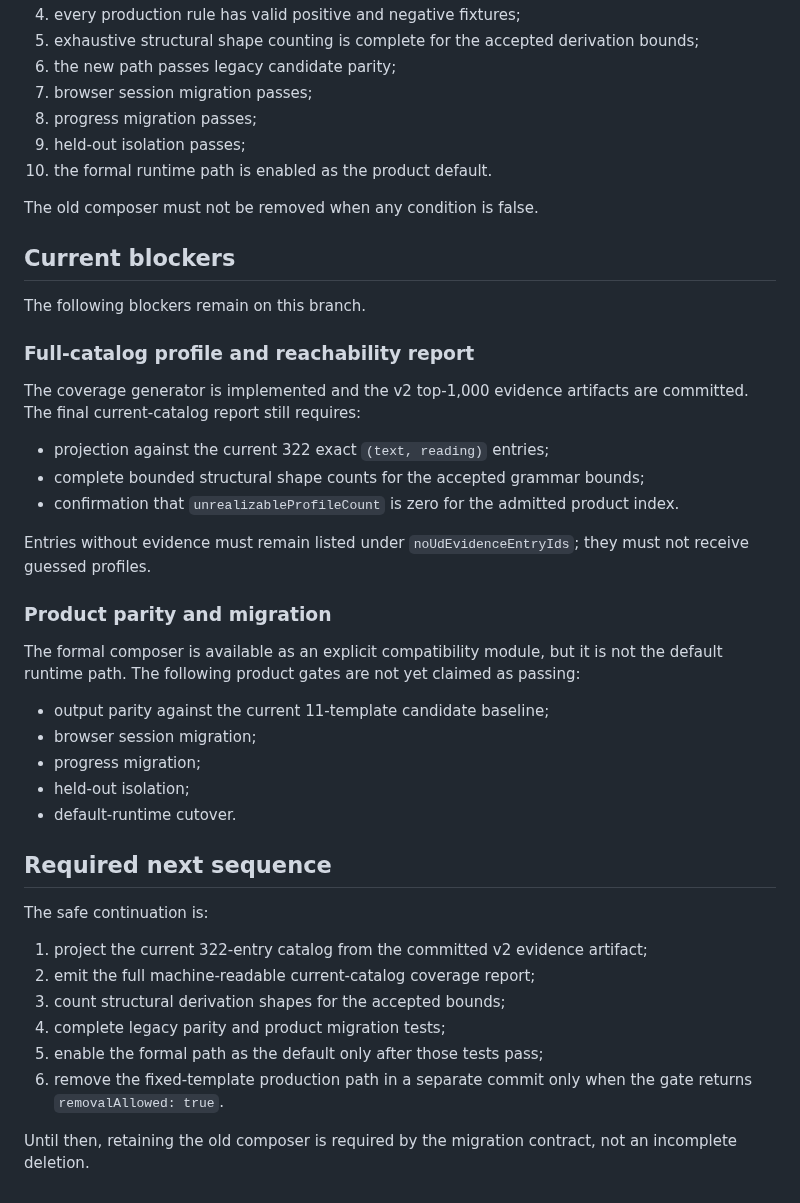
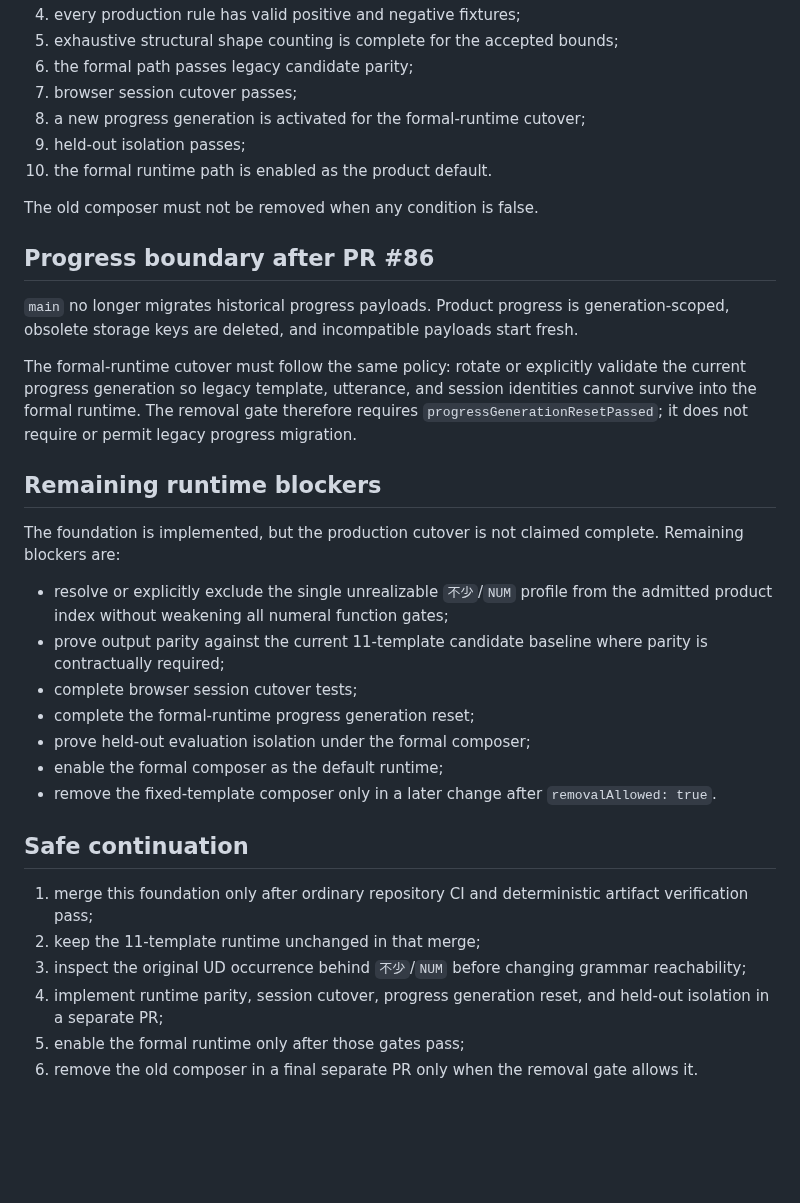
Before and after one commit to a20030824/bopomofo-trainer, a Markdown page: docs/formal-syntax-implementation-status.md, the part around one of its changes. GitHub-like rendering; blank space fills up the shorter version.

Commit message:
Update formal syntax foundation status

```diff
--- a/docs/formal-syntax-implementation-status.md
+++ b/docs/formal-syntax-implementation-status.md
@@ -45,46 +72,36 @@ review candidates     403
 4. every production rule has valid positive and negative fixtures;
-5. exhaustive structural shape counting is complete for the accepted derivation bounds;
-6. the new path passes legacy candidate parity;
-7. browser session migration passes;
-8. progress migration passes;
+5. exhaustive structural shape counting is complete for the accepted bounds;
+6. the formal path passes legacy candidate parity;
+7. browser session cutover passes;
+8. a new progress generation is activated for the formal-runtime cutover;
 9. held-out isolation passes;
 10. the formal runtime path is enabled as the product default.
 
 The old composer must not be removed when any condition is false.
 
-## Current blockers
+## Progress boundary after PR #86
 
-The following blockers remain on this branch.
+`main` no longer migrates historical progress payloads. Product progress is generation-scoped, obsolete storage keys are deleted, and incompatible payloads start fresh.
 
-### Full-catalog profile and reachability report
+The formal-runtime cutover must follow the same policy: rotate or explicitly validate the current progress generation so legacy template, utterance, and session identities cannot survive into the formal runtime. The removal gate therefore requires `progressGenerationResetPassed`; it does not require or permit legacy progress migration.
 
-The coverage generator is implemented and the v2 top-1,000 evidence artifacts are committed. The final current-catalog report still requires:
+## Remaining runtime blockers
 
-- projection against the current 322 exact `(text, reading)` entries;
-- complete bounded structural shape counts for the accepted grammar bounds;
-- confirmation that `unrealizableProfileCount` is zero for the admitted product index.
+The foundation is implemented, but the production cutover is not claimed complete. Remaining blockers are:
 
-Entries without evidence must remain listed under `noUdEvidenceEntryIds`; they must not receive guessed profiles.
+- resolve or explicitly exclude the single unrealizable `不少`/`NUM` profile from the admitted product index without weakening all numeral function gates;
+- prove output parity against the current 11-template candidate baseline where parity is contractually required;
+- complete browser session cutover tests;
+- complete the formal-runtime progress generation reset;
+- prove held-out evaluation isolation under the formal composer;
+- enable the formal composer as the default runtime;
+- remove the fixed-template composer only in a later change after `removalAllowed: true`.
 
-### Product parity and migration
+## Safe continuation
 
-The formal composer is available as an explicit compatibility module, but it is not the default runtime path. The following product gates are not yet claimed as passing:
-
-- output parity against the current 11-template candidate baseline;
-- browser session migration;
-- progress migration;
-- held-out isolation;
-- default-runtime cutover.
-
-## Required next sequence
-
-The safe continuation is:
-
-1. project the current 322-entry catalog from the committed v2 evidence artifact;
-2. emit the full machine-readable current-catalog coverage report;
-3. count structural derivation shapes for the accepted bounds;
-4. complete legacy parity and product migration tests;
-5. enable the formal path as the default only after those tests pass;
-6. remove the fixed-template production path in a separate commit only when the gate returns `removalAllowed: true`.
-
-Until then, retaining the old composer is required by the migration contract, not an incomplete deletion.
+1. merge this foundation only after ordinary repository CI and deterministic artifact verification pass;
+2. keep the 11-template runtime unchanged in that merge;
+3. inspect the original UD occurrence behind `不少`/`NUM` before changing grammar reachability;
+4. implement runtime parity, session cutover, progress generation reset, and held-out isolation in a separate PR;
+5. enable the formal runtime only after those gates pass;
+6. remove the old composer in a final separate PR only when the removal gate allows it.
```
Also changed, not shown: other parts of docs/formal-syntax-implementation-status.md (+39 -12 lines).
